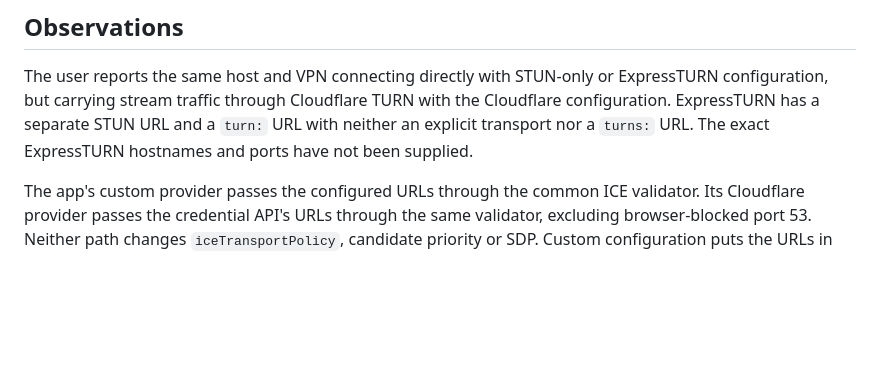
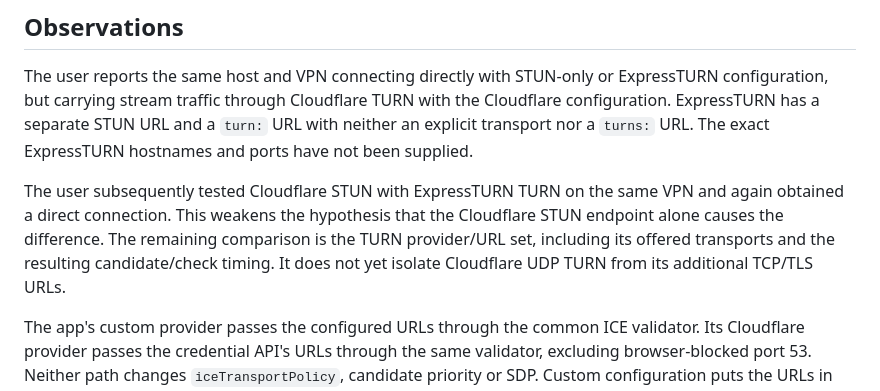
Before and after one commit to vampywiz17/ParsecWebTurn, a Markdown page: docs/TURN-COMPARISON.md, the part around the change. GitHub-like rendering; blank space fills up the shorter version.

Commit message:
Record successful Cloudflare STUN with ExpressTURN relay control

```diff
--- a/docs/TURN-COMPARISON.md
+++ b/docs/TURN-COMPARISON.md
@@ -9,6 +9,13 @@ ExpressTURN configuration, but carrying stream traffic through Cloudflare TURN
 with the Cloudflare configuration. ExpressTURN has a separate STUN URL and a
 `turn:` URL with neither an explicit transport nor a `turns:` URL. The exact
 ExpressTURN hostnames and ports have not been supplied.
+
+The user subsequently tested Cloudflare STUN with ExpressTURN TURN on the same
+VPN and again obtained a direct connection. This weakens the hypothesis that
+the Cloudflare STUN endpoint alone causes the difference. The remaining
+comparison is the TURN provider/URL set, including its offered transports and
+the resulting candidate/check timing. It does not yet isolate Cloudflare UDP
+TURN from its additional TCP/TLS URLs.
 
 The app's custom provider passes the configured URLs through the common ICE
 validator. Its Cloudflare provider passes the credential API's URLs through the
```
